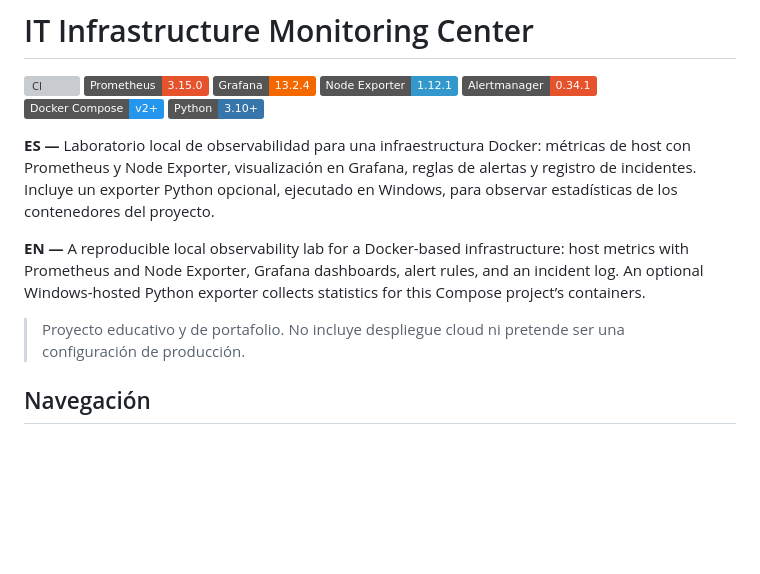
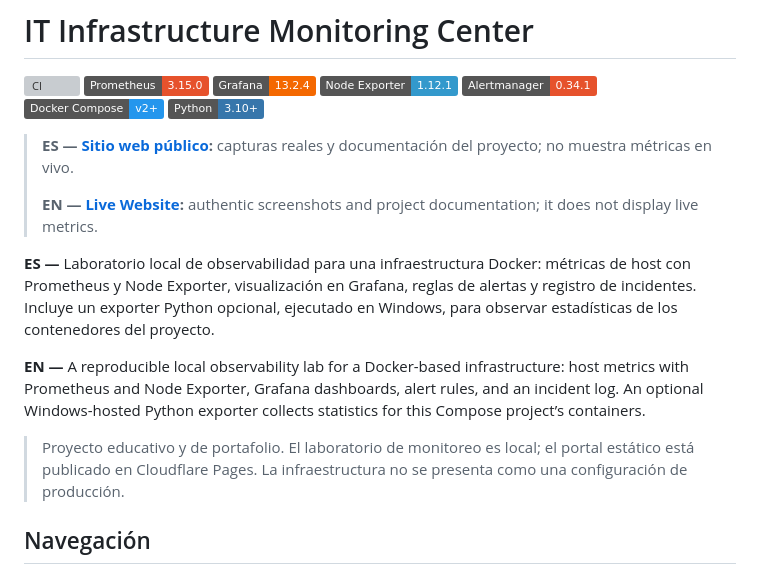
Before and after one commit to charrixxz23/it-infrastructure-monitoring-center, a Markdown page: README.md, the part around the change. GitHub-like rendering; badges without logos; blank space fills up the shorter version; grey boxes are pictures that could not be loaded.

Commit message:
docs: add public Cloudflare Pages demo link

```diff
--- a/README.md
+++ b/README.md
@@ -8,11 +8,15 @@
 [![Docker Compose](https://img.shields.io/badge/Docker_Compose-v2%2B-2496ED?logo=docker&logoColor=white)](https://docs.docker.com/compose/)
 [![Python](https://img.shields.io/badge/Python-3.10%2B-3776AB?logo=python&logoColor=white)](https://www.python.org/)
 
+> **ES — [Sitio web público](https://it-infrastructure-monitoring-center.pages.dev/):** capturas reales y documentación del proyecto; no muestra métricas en vivo.
+>
+> **EN — [Live Website](https://it-infrastructure-monitoring-center.pages.dev/):** authentic screenshots and project documentation; it does not display live metrics.
+
 **ES —** Laboratorio local de observabilidad para una infraestructura Docker: métricas de host con Prometheus y Node Exporter, visualización en Grafana, reglas de alertas y registro de incidentes. Incluye un exporter Python opcional, ejecutado en Windows, para observar estadísticas de los contenedores del proyecto.
 
 **EN —** A reproducible local observability lab for a Docker-based infrastructure: host metrics with Prometheus and Node Exporter, Grafana dashboards, alert rules, and an incident log. An optional Windows-hosted Python exporter collects statistics for this Compose project’s containers.
 
-> Proyecto educativo y de portafolio. No incluye despliegue cloud ni pretende ser una configuración de producción.
+> Proyecto educativo y de portafolio. El laboratorio de monitoreo es local; el portal estático está publicado en Cloudflare Pages. La infraestructura no se presenta como una configuración de producción.
 
 ## Navegación
 
```
Also changed, not shown: docs/cloud/cloudflare-pages-plan.md (+8 -14 lines).
